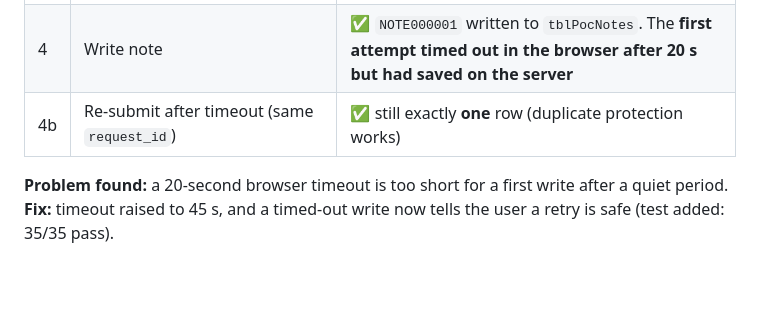
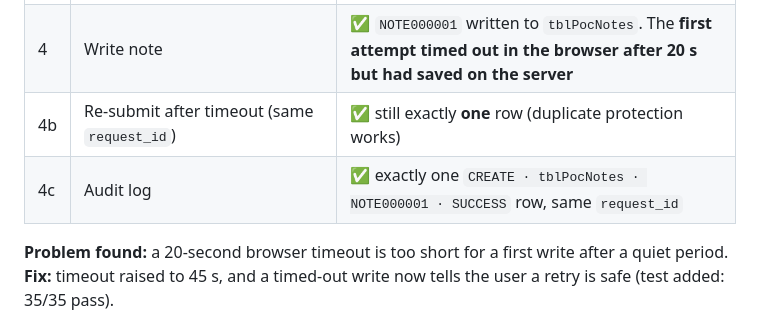
Before and after one commit to Rajdeep130/AgriValueChain, a Markdown page: docs/TESTING.md, the part around the change. Drawn GitHub-style; blank space fills up the shorter version.

Commit message:
docs: record live audit-log result
Co-Authored-By: Claude Opus 5.5 <noreply@anthropic.com>
Claude-Session: https://claude.ai/code/session_01Taj9Rrm8NbEUSVdmVL98th

```diff
--- a/docs/TESTING.md
+++ b/docs/TESTING.md
@@ -49,6 +49,7 @@ Frontend: https://rajdeep130.github.io/AgriValueChain/ · Backend: Apps Script w
 | 3 | Google sign-in → backend verifies token → role from `tblUsers` | ✅ `ADMIN`, `U000001` |
 | 4 | Write note | ✅ `NOTE000001` written to `tblPocNotes`. The **first attempt timed out in the browser after 20 s but had saved on the server** |
 | 4b | Re-submit after timeout (same `request_id`) | ✅ still exactly **one** row (duplicate protection works) |
+| 4c | Audit log | ✅ exactly one `CREATE · tblPocNotes · NOTE000001 · SUCCESS` row, same `request_id` |
 
 **Problem found:** a 20-second browser timeout is too short for a first write after a quiet period.
 **Fix:** timeout raised to 45 s, and a timed-out write now tells the user a retry is safe (test added: 35/35 pass).
```
